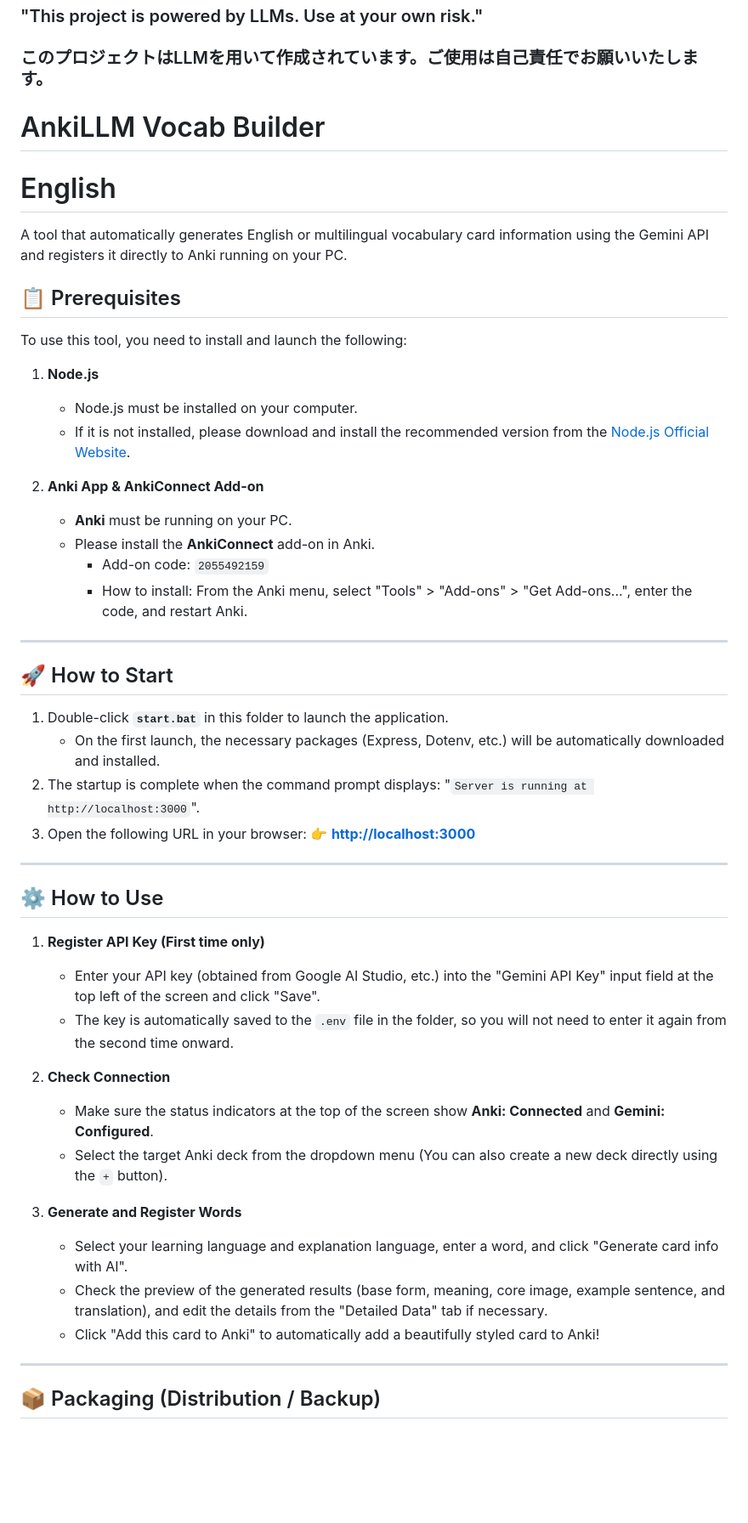
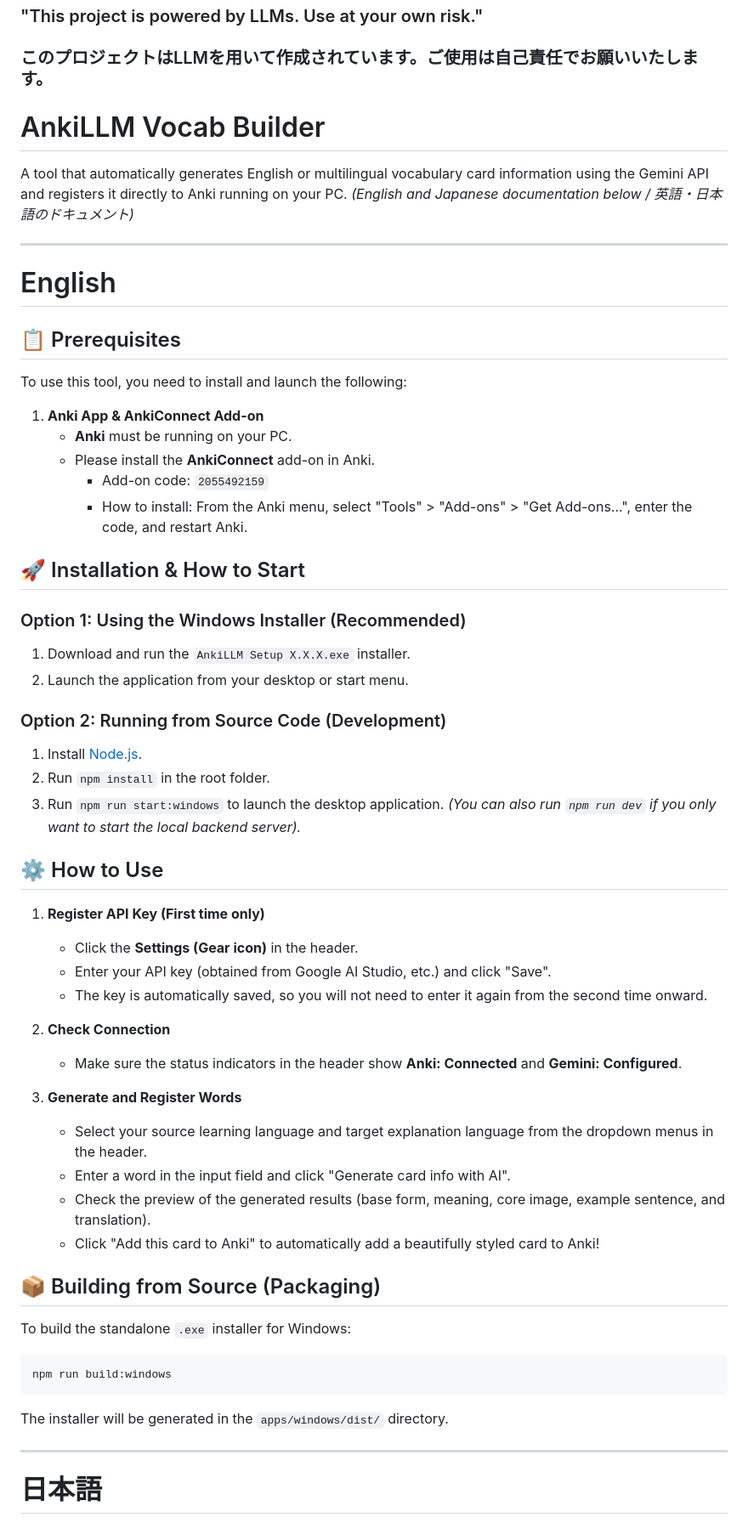
Before and after one commit to MICHICOM/SuguAnki, a Markdown page: README.md, the part around one of its changes. Shown at 85% size. Drawn GitHub-style; blank space fills up the shorter version.

````diff
--- a/README.md
+++ b/README.md
@@ -1,56 +1,62 @@
 ### "This project is powered by LLMs. Use at your own risk."
 ### このプロジェクトはLLMを用いて作成されています。ご使用は自己責任でお願いいたします。
 
-
-
-
 # AnkiLLM Vocab Builder
-# English
 
 A tool that automatically generates English or multilingual vocabulary card information using the Gemini API and registers it directly to Anki running on your PC.
+*(English and Japanese documentation below / 英語・日本語のドキュメント)*
+
+---
+
+# English
 
 ## 📋 Prerequisites
 
 To use this tool, you need to install and launch the following:
 
-1. **Node.js**
-   * Node.js must be installed on your computer.
-   * If it is not installed, please download and install the recommended version from the [Node.js Official Website](https://nodejs.org/).
-
-2. **Anki App & AnkiConnect Add-on**
+1. **Anki App & AnkiConnect Add-on**
    * **Anki** must be running on your PC.
    * Please install the **AnkiConnect** add-on in Anki.
      * Add-on code: `2055492159`
      * How to install: From the Anki menu, select "Tools" > "Add-ons" > "Get Add-ons...", enter the code, and restart Anki.
 
----
+## 🚀 Installation & How to Start
 
-## 🚀 How to Start
+### Option 1: Using the Windows Installer (Recommended)
+1. Download and run the `AnkiLLM Setup X.X.X.exe` installer.
+2. Launch the application from your desktop or start menu.
 
-1. Double-click **`start.bat`** in this folder to launch the application.
-   * On the first launch, the necessary packages (Express, Dotenv, etc.) will be automatically downloaded and installed.
-2. The startup is complete when the command prompt displays: "`Server is running at http://localhost:3000`".
-3. Open the following URL in your browser:
-   👉 **[http://localhost:3000](http://localhost:3000)**
-
----
+### Option 2: Running from Source Code (Development)
+1. Install [Node.js](https://nodejs.org/).
+2. Run `npm install` in the root folder.
+3. Run `npm run start:windows` to launch the desktop application.
+   *(You can also run `npm run dev` if you only want to start the local backend server).*
 
 ## ⚙️ How to Use
 
 1. **Register API Key (First time only)**
-   * Enter your API key (obtained from Google AI Studio, etc.) into the "Gemini API Key" input field at the top left of the screen and click "Save".
-   * The key is automatically saved to the `.env` file in the folder, so you will not need to enter it again from the second time onward.
+   * Click the **Settings (Gear icon)** in the header.
+   * Enter your API key (obtained from Google AI Studio, etc.) and click "Save".
+   * The key is automatically saved, so you will not need to enter it again from the second time onward.
 
 2. **Check Connection**
-   * Make sure the status indicators at the top of the screen show **Anki: Connected** and **Gemini: Configured**.
-   * Select the target Anki deck from the dropdown menu (You can also create a new deck directly using the `+` button).
+   * Make sure the status indicators in the header show **Anki: Connected** and **Gemini: Configured**.
 
 3. **Generate and Register Words**
-   * Select your learning language and explanation language, enter a word, and click "Generate card info with AI".
-   * Check the preview of the generated results (base form, meaning, core image, example sentence, and translation), and edit the details from the "Detailed Data" tab if necessary.
+   * Select your source learning language and target explanation language from the dropdown menus in the header.
+   * Enter a word in the input field and click "Generate card info with AI".
+   * Check the preview of the generated results (base form, meaning, core image, example sentence, and translation).
    * Click "Add this card to Anki" to automatically add a beautifully styled card to Anki!
+
+## 📦 Building from Source (Packaging)
+
+To build the standalone `.exe` installer for Windows:
+```bash
+npm run build:windows
+```
+The installer will be generated in the `apps/windows/dist/` directory.
 
 ---
 
-## 📦 Packaging (Distribution / Backup)
+# 日本語
 
````
Also changed, not shown: other parts of README.md (+25 -36 lines).
